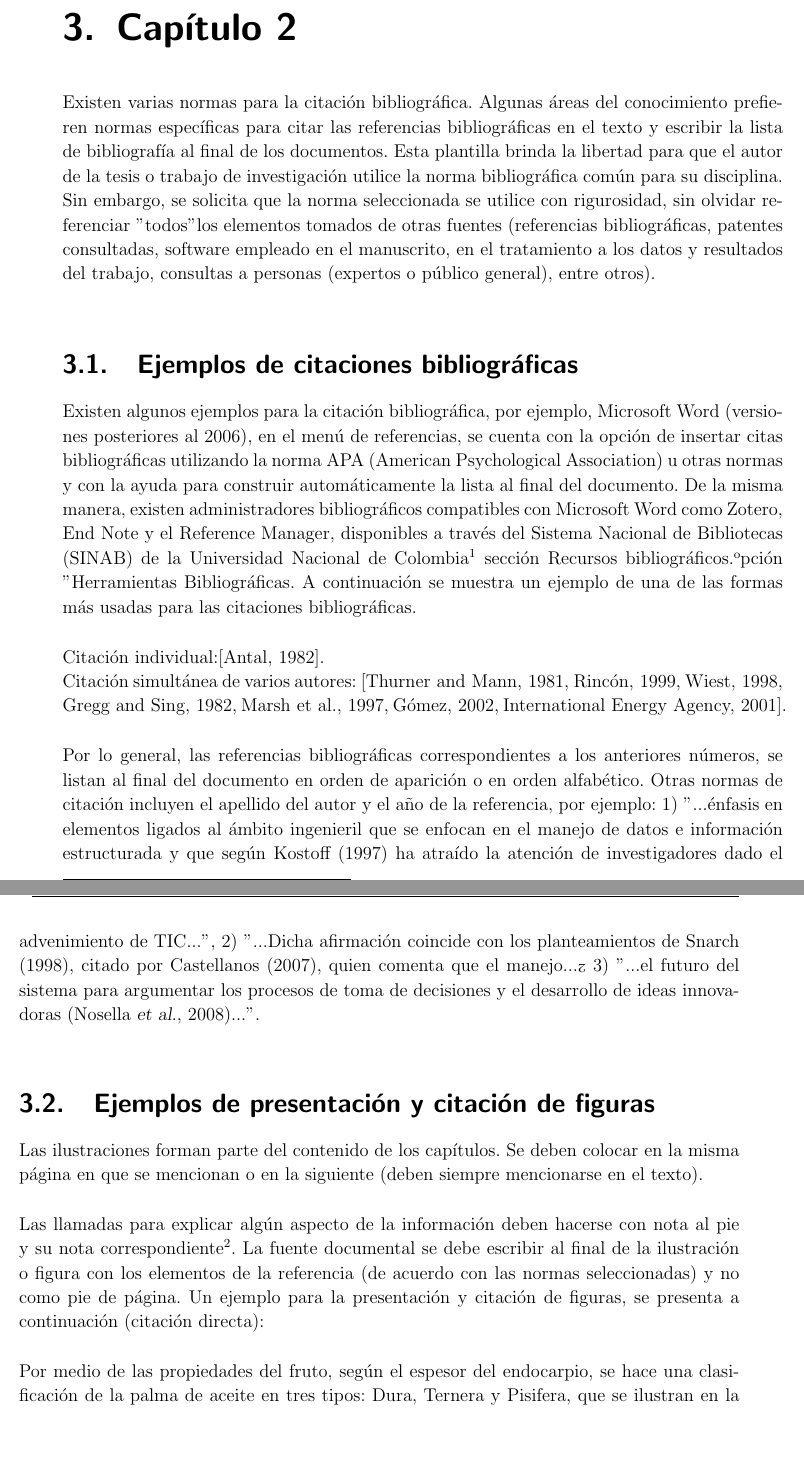
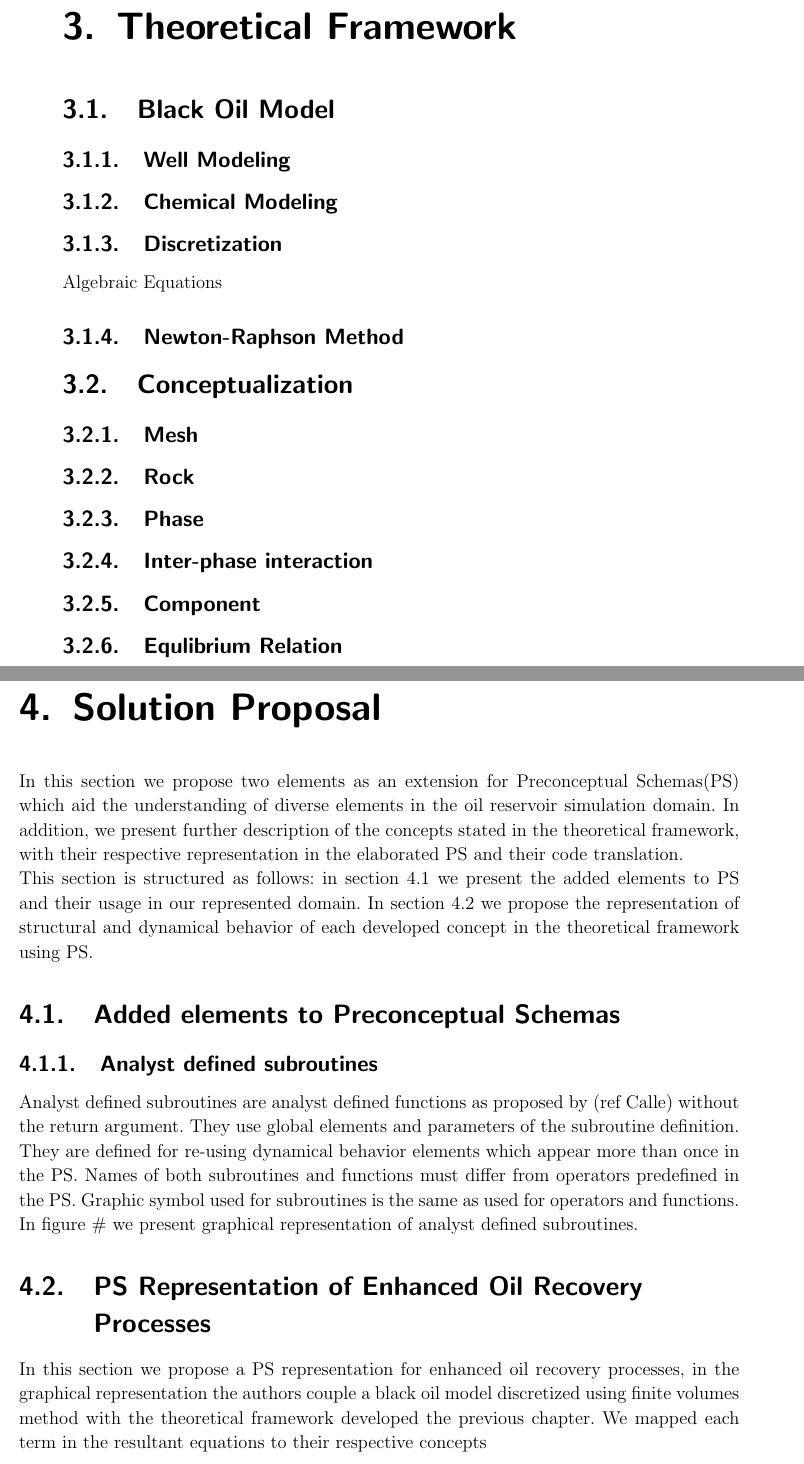
Before and after one commit to svelasquezc/MSc-Thesis, a LaTeX thesis (EncabezadoTesisMSc.tex, which reads Kap3/Kap3.tex, Kap4/Kap4.tex): two parts of pages 17 and 18 of 28 before the commit and two parts of pages 17 and 18 of 25 after it, joined at a grey line, cut at the place of the change, the shorter picture padded with empty space. The pictures show the PDF file EncabezadoTesisMSc.pdf that the author committed with the source.

Commit message:
Empezando a escribir cositas

```diff
--- a/Kap3/Kap3.tex
+++ b/Kap3/Kap3.tex
@@ -1,11 +1,76 @@
-\chapter{Cap\'{\i}tulo 2}
-Existen varias normas para la citaci\'{o}n bibliogr\'{a}fica. Algunas \'{a}reas del conocimiento prefieren normas espec\'{\i}ficas para citar las referencias bibliogr\'{a}ficas en el texto y escribir la lista de bibliograf\'{\i}a al final de los documentos. Esta plantilla brinda la libertad para que el autor de la tesis  o trabajo de investigaci\'{o}n utilice la norma bibliogr\'{a}fica com\'{u}n para su disciplina. Sin embargo, se solicita que la norma seleccionada se utilice con rigurosidad, sin olvidar referenciar "todos" los elementos tomados de otras fuentes (referencias bibliogr\'{a}ficas, patentes consultadas, software empleado en el manuscrito, en el tratamiento a los datos y resultados del trabajo, consultas a personas (expertos o p\'{u}blico general), entre otros).\\
+%\chapter{Cap\'{\i}tulo 2}
+%Existen varias normas para la citaci\'{o}n bibliogr\'{a}fica. Algunas \'{a}reas del conocimiento prefieren normas espec\'{\i}ficas para citar las referencias bibliogr\'{a}ficas en el texto y escribir la lista de bibliograf\'{\i}a al final de los documentos. Esta plantilla brinda la libertad para que el autor de la tesis  o trabajo de investigaci\'{o}n utilice la norma bibliogr\'{a}fica com\'{u}n para su disciplina. Sin embargo, se solicita que la norma seleccionada se utilice con rigurosidad, sin olvidar referenciar "todos" los elementos tomados de otras fuentes (referencias bibliogr\'{a}ficas, patentes consultadas, software empleado en el manuscrito, en el tratamiento a los datos y resultados del trabajo, consultas a personas (expertos o p\'{u}blico general), entre otros).\\
+%
+%\section{Ejemplos de citaciones bibliogr\'{a}ficas}
+%Existen algunos ejemplos para la citaci\'{o}n bibliogr\'{a}fica, por ejemplo, Microsoft Word (versiones posteriores al 2006), en el  men\'{u} de referencias, se cuenta con la opci\'{o}n de insertar citas bibliogr\'{a}ficas utilizando la norma APA (American Psychological Association) u otras normas y con la ayuda para construir autom\'{a}ticamente la lista al final del documento. De la misma manera, existen administradores bibliogr\'{a}ficos compatibles con Microsoft Word como Zotero, End Note y el Reference Manager,  disponibles a trav\'{e}s del Sistema Nacional de Bibliotecas (SINAB) de la Universidad Nacional de Colombia\footnote{Ver:www.sinab.unal.edu.co } secci\'{o}n "Recursos bibliogr\'{a}ficos" opci\'{o}n "Herramientas Bibliogr\'{a}ficas. A continuaci\'{o}n se muestra un ejemplo de una de las formas m\'{a}s usadas para las citaciones bibliogr\'{a}ficas.\\
+%
+%Citaci\'{o}n individual:\cite{AG01}.\\
+%Citaci\'{o}n simult\'{a}nea de varios autores:
+%\cite{AG12,AG52,AG70,AG08a,AG09a,AG36a,AG01i}.\\
+%
+%Por lo general, las referencias bibliogr\'{a}ficas correspondientes a los anteriores n\'{u}meros, se listan al final del documento en orden de aparici\'{o}n o en orden alfab\'{e}tico. Otras normas de citaci\'{o}n incluyen el apellido del autor y el a\~{n}o de la referencia, por ejemplo: 1) "...\'{e}nfasis en elementos ligados al \'{a}mbito ingenieril que se enfocan en el manejo de datos e informaci\'{o}n estructurada y que seg\'{u}n Kostoff (1997) ha atra\'{\i}do la atenci\'{o}n de investigadores dado el advenimiento de TIC...", 2) "...Dicha afirmaci\'{o}n coincide con los planteamientos de Snarch (1998), citado por Castellanos (2007), quien comenta que el manejo..." y 3) "...el futuro del sistema para argumentar los procesos de toma de decisiones y el desarrollo de ideas innovadoras (Nosella \textsl{et al}., 2008)...".\\
+%
+%\section{Ejemplos de presentaci\'{o}n y citaci\'{o}n de figuras}
+%Las ilustraciones forman parte del contenido de los cap\'{\i}tulos. Se deben colocar en la misma p\'{a}gina en que se mencionan o en la siguiente (deben siempre mencionarse en el texto).\\
+%
+%Las llamadas para explicar alg\'{u}n aspecto de la informaci\'{o}n deben hacerse con nota al pie y su nota correspondiente\footnote{Las notas van como "notas al pie". Se utilizan para explicar, comentar o hacer referencia al texto de un documento, as\'{\i} como para introducir comentarios detallados y en ocasiones para citar fuentes de informaci\'{o}n (aunque para esta opci\'{o}n es mejor seguir en detalle las normas de citaci\'{o}n bibliogr\'{a}fica seleccionadas).}. La fuente documental se debe escribir al final de la ilustraci\'{o}n o figura con los elementos de la referencia (de acuerdo con las normas seleccionadas) y no como pie de p\'{a}gina. Un ejemplo para la presentaci\'{o}n y citaci\'{o}n de figuras, se presenta a continuaci\'{o}n (citaci\'{o}n directa):\\
+%
+%Por medio de las propiedades del fruto, seg\'{u}n el espesor del endocarpio, se hace una clasificaci\'{o}n de la palma de aceite en tres tipos: Dura, Ternera y Pisifera, que se ilustran en la Figura
+%\ref{fig:Fruto}.\\
+%\begin{figure}[h]
+%\centering%
+%\includegraphics{Kap3/FrutoSp}%
+%\caption{Tipos y partes del fruto de palma de aceite \cite{AG03p,AG04p}.} \label{fig:Fruto}
+%\end{figure}
+%
+%\section{Ejemplo de presentaci\'{o}n y citaci\'{o}n de tablas y cuadros}
+%Para la edici\'{o}n de tablas, cada columna debe llevar su t\'{\i}tulo; la primera palabra se debe escribir con may\'{u}scula inicial y preferiblemente sin abreviaturas. En las tablas y cuadros, los t\'{\i}tulos y datos se deben ubicar entre l\'{\i}neas horizontales y verticales cerradas (como se realiza en esta plantilla).\\
+%
+%La numeraci\'{o}n de las tablas se realiza de la misma manera que las figuras o ilustraciones, a lo largo de todo el texto. Deben llevar un t\'{\i}tulo breve, que concreta el contenido de la tabla; \'{e}ste se debe escribir en la parte superior de la misma. Para la presentaci\'{o}n de cuadros, se deben seguir las indicaciones dadas para las tablas.\\
+%
+%Un ejemplo para la presentaci\'{o}n y citaci\'{o}n de tablas (citaci\'{o}n indirecta), se presenta a continuaci\'{o}n:\\
+%
+%De esta participaci\'{o}n aproximadamente el 60 \% proviene de biomasa
+%(Tabla \ref{EMundo1}).
+%\begin{center}
+%\begin{threeparttable}
+%\centering%
+%\caption{Participaci\'{o}n de las energ\'{\i}as renovables en el suministro
+%total de energ\'{\i}a primaria \cite{AG02i}.}\label{EMundo1}
+%\begin{tabular}{|l|c|c|}\hline
+%&\multicolumn{2}{c|}{Participaci\'{o}n en el suministro de energ\'{\i}a primaria /\% (Mtoe)\;$\tnote{1}$}\\\cline{2-3}%
+%\arr{Region}&Energ\'{\i}as renovables &Participaci\'{o}n de la biomasa\\\hline%
+%Latinoam\'{e}rica&28,9 (140)&62,4 (87,4)\\\hline%
+%\:Colombia&27,7 (7,6)&54,4 (4,1)\\\hline%
+%Alemania&3,8 (13,2)&65,8 (8,7)\\\hline%
+%Mundial&13,1 (1404,0)&79,4 (1114,8)\\\hline
+%\end{tabular}
+%\begin{tablenotes}
+%\item[1] \footnotesize{1 kg oe=10000 kcal=41,868 MJ}
+%\end{tablenotes}
+%\end{threeparttable}
+%\end{center}
+%
+%NOTA: en el caso en que el contenido de la tabla o cuadro sea muy extenso, se puede cambiar el tama\~{n}o de la letra, siempre y cuando \'{e}sta sea visible por el lector.\\
+%
+%\subsection{Consideraciones adicionales para el manejo de figuras y tablas}
+%Cuando una tabla, cuadro o figura ocupa m\'{a}s de una p\'{a}gina, se debe repetir su identificaci\'{o}n num\'{e}rica, seguida por la palabra continuaci\'{o}n.\\
+%
+%Adicionalmente los encabezados de las columnas se deben repetir en todas las p\'{a}ginas despu\'{e}s de la primera.\\
+%
+%Los anteriores lineamientos se contemplan en la presente plantilla.\\
+%
+%\begin{itemize}
+%\item Presentaci\'{o}n y citaci\'{o}n de ecuaciones.
+%\end{itemize}
 
-\section{Ejemplos de citaciones bibliogr\'{a}ficas}
-Existen algunos ejemplos para la citaci\'{o}n bibliogr\'{a}fica, por ejemplo, Microsoft Word (versiones posteriores al 2006), en el  men\'{u} de referencias, se cuenta con la opci\'{o}n de insertar citas bibliogr\'{a}ficas utilizando la norma APA (American Psychological Association) u otras normas y con la ayuda para construir autom\'{a}ticamente la lista al final del documento. De la misma manera, existen administradores bibliogr\'{a}ficos compatibles con Microsoft Word como Zotero, End Note y el Reference Manager,  disponibles a trav\'{e}s del Sistema Nacional de Bibliotecas (SINAB) de la Universidad Nacional de Colombia\footnote{Ver:www.sinab.unal.edu.co } secci\'{o}n "Recursos bibliogr\'{a}ficos" opci\'{o}n "Herramientas Bibliogr\'{a}ficas. A continuaci\'{o}n se muestra un ejemplo de una de las formas m\'{a}s usadas para las citaciones bibliogr\'{a}ficas.\\
+%La citaci\'{o}n de ecuaciones, en caso que se presenten, debe hacerse como lo sugiere esta plantilla. Todas las ecuaciones deben estar numeradas y citadas detro del texto.\\
 
-Citaci\'{o}n individual:\cite{AG01}.\\
-Citaci\'{o}n simult\'{a}nea de varios autores:
-\cite{AG12,AG52,AG70,AG08a,AG09a,AG36a,AG01i}.\\
+%Para el manejo de cifras se debe seleccionar la norma seg\'{u}n el \'{a}rea de conocimiento de la tesis  o trabajo de %investigaci\'{o}n.\\
 
-Por lo general, las referencias bibliogr\'{a}ficas correspondientes a los anteriores n\'{u}meros, se listan al final del documento en orden de aparici\'{o}n o en orden alfab\'{e}tico. Otras normas de citaci\'{o}n incluyen el apellido del autor y el a\~{n}o de la referencia, por ejemplo: 1) "...\'{e}nfasis en elementos ligados al \'{a}mbito ingenieril que se enfocan en el manejo de datos e informaci\'{o}n estructurada y que seg\'{u}n Kostoff (1997) ha atra\'{\i}do la atenci\'{o}n de investigadores dado el advenimiento de TIC...", 2) "...Dicha afirmaci\'{o}n coincide con los planteamientos de Snarch (1998), citado por Castellanos (2007), quien comenta que el manejo..." y 3) "...el futuro del sistema para argumentar los procesos de toma de decisiones y el desarrollo de ideas innovadoras (Nosella \textsl{et al}., 2008)...".\\
+\chapter{Theoretical Framework}
+%
+\section{Black Oil Model}
+\subsection{PDE}
+%
+\subsection{Well Modeling}
@@ -12,24 +82 @@ Por lo general, las referencias bibliogr\'{a}ficas correspondientes a los anteri
 
-\section{Ejemplos de presentaci\'{o}n y citaci\'{o}n de figuras}
-Las ilustraciones forman parte del contenido de los cap\'{\i}tulos. Se deben colocar en la misma p\'{a}gina en que se mencionan o en la siguiente (deben siempre mencionarse en el texto).\\
-
-Las llamadas para explicar alg\'{u}n aspecto de la informaci\'{o}n deben hacerse con nota al pie y su nota correspondiente\footnote{Las notas van como "notas al pie". Se utilizan para explicar, comentar o hacer referencia al texto de un documento, as\'{\i} como para introducir comentarios detallados y en ocasiones para citar fuentes de informaci\'{o}n (aunque para esta opci\'{o}n es mejor seguir en detalle las normas de citaci\'{o}n bibliogr\'{a}fica seleccionadas).}. La fuente documental se debe escribir al final de la ilustraci\'{o}n o figura con los elementos de la referencia (de acuerdo con las normas seleccionadas) y no como pie de p\'{a}gina. Un ejemplo para la presentaci\'{o}n y citaci\'{o}n de figuras, se presenta a continuaci\'{o}n (citaci\'{o}n directa):\\
-
-Por medio de las propiedades del fruto, seg\'{u}n el espesor del endocarpio, se hace una clasificaci\'{o}n de la palma de aceite en tres tipos: Dura, Ternera y Pisifera, que se ilustran en la Figura
-\ref{fig:Fruto}.\\
-\begin{figure}[h]
-\centering%
-\includegraphics{Kap3/FrutoSp}%
-\caption{Tipos y partes del fruto de palma de aceite \cite{AG03p,AG04p}.} \label{fig:Fruto}
-\end{figure}
-
-\section{Ejemplo de presentaci\'{o}n y citaci\'{o}n de tablas y cuadros}
-Para la edici\'{o}n de tablas, cada columna debe llevar su t\'{\i}tulo; la primera palabra se debe escribir con may\'{u}scula inicial y preferiblemente sin abreviaturas. En las tablas y cuadros, los t\'{\i}tulos y datos se deben ubicar entre l\'{\i}neas horizontales y verticales cerradas (como se realiza en esta plantilla).\\
-
-La numeraci\'{o}n de las tablas se realiza de la misma manera que las figuras o ilustraciones, a lo largo de todo el texto. Deben llevar un t\'{\i}tulo breve, que concreta el contenido de la tabla; \'{e}ste se debe escribir en la parte superior de la misma. Para la presentaci\'{o}n de cuadros, se deben seguir las indicaciones dadas para las tablas.\\
-
-Un ejemplo para la presentaci\'{o}n y citaci\'{o}n de tablas (citaci\'{o}n indirecta), se presenta a continuaci\'{o}n:\\
-
-De esta participaci\'{o}n aproximadamente el 60 \% proviene de biomasa
-(Tabla \ref{EMundo1}).
-\begin{center}
@@ -52 +82,0 @@ Mundial&13,1 (1404,0)&79,4 (1114,8)\\\hline
-\end{center}
@@ -63,3 +82,0 @@ Los anteriores lineamientos se contemplan en la presente plantilla.\\
-\begin{itemize}
-\item Presentaci\'{o}n y citaci\'{o}n de ecuaciones.
-\end{itemize}
@@ -69,0 +93,6 @@ Para el manejo de cifras se debe seleccionar la norma seg\'{u}n el \'{a}rea de c
+\subsection{Inter-phase interaction}
+%
+\subsection{Component}
+%
+\subsection{Equlibrium Relation}
+%
--- a/Kap4/Kap4.tex
+++ b/Kap4/Kap4.tex
@@ -1,2 +1,19 @@
-\chapter{Cap\'{\i}tulo 3}
-Se deben incluir tantos cap\'{\i}tulos como se requieran; sin embargo, se recomienda que la tesis  o trabajo de investigaci\'{o}n tenga un m\'{\i}nimo 3 cap\'{\i}tulos y m\'{a}ximo de 6 cap\'{\i}tulos (incluyendo las conclusiones).\\
+%\chapter{Cap\'{\i}tulo 3}
+\chapter{Solution Proposal}
+
+In this section we propose two elements as an extension for Preconceptual Schemas(PS) which aid the understanding of diverse elements in the oil reservoir simulation domain. In addition, we present further description of the concepts stated in the theoretical framework, with their respective representation in the elaborated PS and their code translation.
+\\
+This section is structured as follows: in section 4.1 we present the added elements to PS and their usage in our represented domain. In section 4.2 we propose the representation of structural and dynamical behavior of each developed concept in the theoretical framework using PS.
+
+\section{Added elements to Preconceptual Schemas}
+\subsection{Analyst defined subroutines}
+Analyst defined subroutines are analyst defined functions as proposed by (ref Calle) without the return argument. They use global elements and parameters of the subroutine definition. They are defined for re-using dynamical behavior elements which appear more than once in the PS. Names of both subroutines and functions must differ from operators predefined in the PS. Graphic symbol used for subroutines is the same as used for operators and functions. In figure \# we present graphical representation of analyst defined subroutines.
+
+\section{PS Representation of Enhanced Oil Recovery Processes}
+In this section we propose a PS representation for enhanced oil recovery processes, in the graphical representation the authors couple a black oil model discretized using finite volumes method with the theoretical framework developed the previous chapter. We mapped each term in the resultant equations to their respective concepts
+
+%includefigure{Graphical Representation of subroutine}
+
+%includegraphic{Code Translation}
+
+%Se deben incluir tantos cap\'{\i}tulos como se requieran; sin embargo, se recomienda que la tesis  o trabajo de investigaci\'{o}n tenga un m\'{\i}nimo 3 cap\'{\i}tulos y m\'{a}ximo de 6 cap\'{\i}tulos (incluyendo las conclusiones).\\
```
Also changed, not shown: EncabezadoTesisMSc.tex (+1 -0 lines), Kap1/Kap1.tex (+1 -1 lines), EncabezadoTesisMSc.pdf, Fig/MultifasicoConPozos.pdf (added), HojaTitulo/HojaTituloMSc.bbl (deleted), Kap3/Kap3.tex (45 more changed lines).
